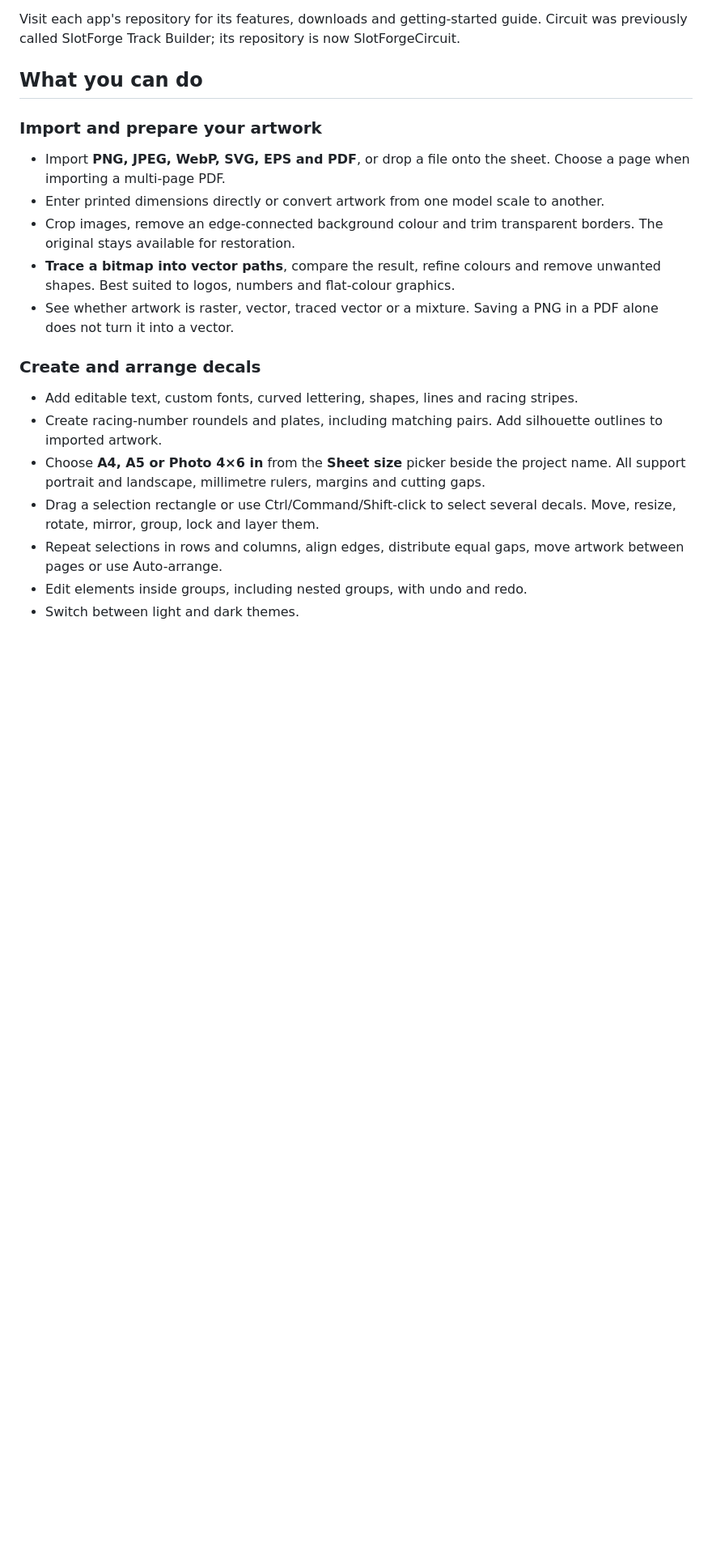
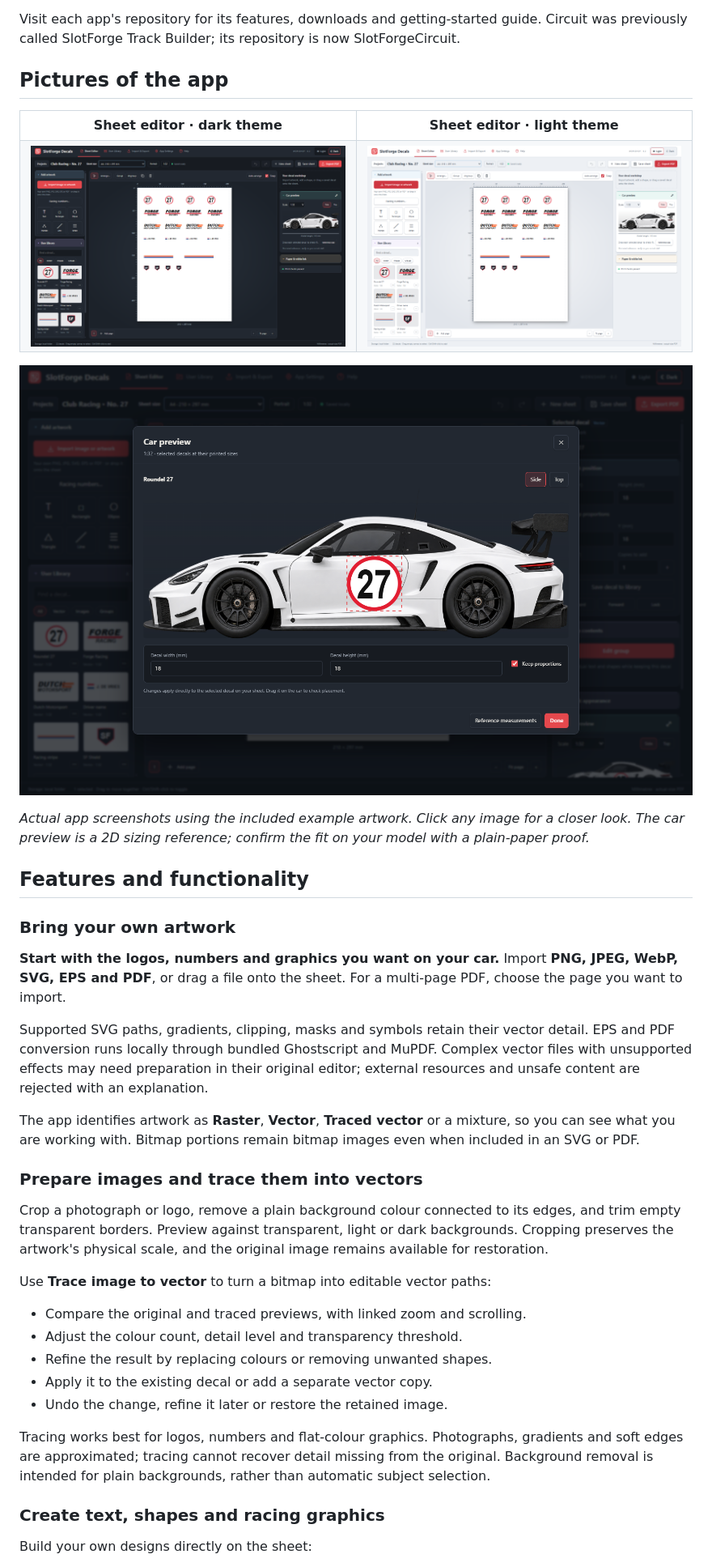
Before and after one commit to theDutchmanJames/SlotForgeDecals, a Markdown page: README.md, the part around one of its changes. Shown at 81% size. Rendered like a GitHub page; pictures changed too: docs/screenshots/car-preview.png (added), docs/screenshots/editor-light.png (added); blank space fills up the shorter version.

Commit message:
docs: rewrite README with clear features, screenshots and installation guide [skip ci]

```diff
--- a/README.md
+++ b/README.md
@@ -30,22 +26,45 @@ SlotForge Decals is part of the **SlotForge App Collection**—apps for building
 
 Visit each app's repository for its features, downloads and getting-started guide. Circuit was previously called SlotForge Track Builder; its repository is now SlotForgeCircuit.
 
-## What you can do
+## Pictures of the app
 
-### Import and prepare your artwork
+<table>
+  <tr><th width="50%">Sheet editor · dark theme</th><th width="50%">Sheet editor · light theme</th></tr>
+  <tr>
+    <td><a href="docs/screenshots/editor.png"><img src="docs/screenshots/editor.png" alt="Dark-theme sheet editor with racing decals, a reusable library and car reference" width="100%"></a></td>
+    <td><a href="docs/screenshots/editor-light.png"><img src="docs/screenshots/editor-light.png" alt="The same example decal sheet and library in the light theme" width="100%"></a></td>
+  </tr>
+</table>
 
-- Import **PNG, JPEG, WebP, SVG, EPS and PDF**, or drop a file onto the sheet. Choose a page when importing a multi-page PDF.
-- Enter printed dimensions directly or convert artwork from one model scale to another.
-- Crop images, remove an edge-connected background colour and trim transparent borders. The original stays available for restoration.
-- **Trace a bitmap into vector paths**, compare the result, refine colours and remove unwanted shapes. Best suited to logos, numbers and flat-colour graphics.
-- See whether artwork is raster, vector, traced vector or a mixture. Saving a PNG in a PDF alone does not turn it into a vector.
+[![Enlarged car preview showing a racing-number decal and its printed width and height controls](docs/screenshots/car-preview.png)](docs/screenshots/car-preview.png)
 
-### Create and arrange decals
+*Actual app screenshots using the included example artwork. Click any image for a closer look. The car preview is a 2D sizing reference; confirm the fit on your model with a plain-paper proof.*
 
-- Add editable text, custom fonts, curved lettering, shapes, lines and racing stripes.
-- Create racing-number roundels and plates, including matching pairs. Add silhouette outlines to imported artwork.
-- Choose **A4, A5 or Photo 4×6 in** from the **Sheet size** picker beside the project name. All support portrait and landscape, millimetre rulers, margins and cutting gaps.
-- Drag a selection rectangle or use Ctrl/Command/Shift-click to select several decals. Move, resize, rotate, mirror, group, lock and layer them.
-- Repeat selections in rows and columns, align edges, distribute equal gaps, move artwork between pages or use Auto-arrange.
-- Edit elements inside groups, including nested groups, with undo and redo.
-- Switch between light and dark themes.
+## Features and functionality
+
+### Bring your own artwork
+
+**Start with the logos, numbers and graphics you want on your car.** Import **PNG, JPEG, WebP, SVG, EPS and PDF**, or drag a file onto the sheet. For a multi-page PDF, choose the page you want to import.
+
+Supported SVG paths, gradients, clipping, masks and symbols retain their vector detail. EPS and PDF conversion runs locally through bundled Ghostscript and MuPDF. Complex vector files with unsupported effects may need preparation in their original editor; external resources and unsafe content are rejected with an explanation.
+
+The app identifies artwork as **Raster**, **Vector**, **Traced vector** or a mixture, so you can see what you are working with. Bitmap portions remain bitmap images even when included in an SVG or PDF.
+
+### Prepare images and trace them into vectors
+
+Crop a photograph or logo, remove a plain background colour connected to its edges, and trim empty transparent borders. Preview against transparent, light or dark backgrounds. Cropping preserves the artwork's physical scale, and the original image remains available for restoration.
+
+Use **Trace image to vector** to turn a bitmap into editable vector paths:
+
+- Compare the original and traced previews, with linked zoom and scrolling.
+- Adjust the colour count, detail level and transparency threshold.
+- Refine the result by replacing colours or removing unwanted shapes.
+- Apply it to the existing decal or add a separate vector copy.
+- Undo the change, refine it later or restore the retained image.
+
+Tracing works best for logos, numbers and flat-colour graphics. Photographs, gradients and soft edges are approximated; tracing cannot recover detail missing from the original. Background removal is intended for plain backgrounds, rather than automatic subject selection.
+
+### Create text, shapes and racing graphics
+
+Build your own designs directly on the sheet:
+
```
Also changed, not shown: other parts of README.md (+125 -84 lines).
